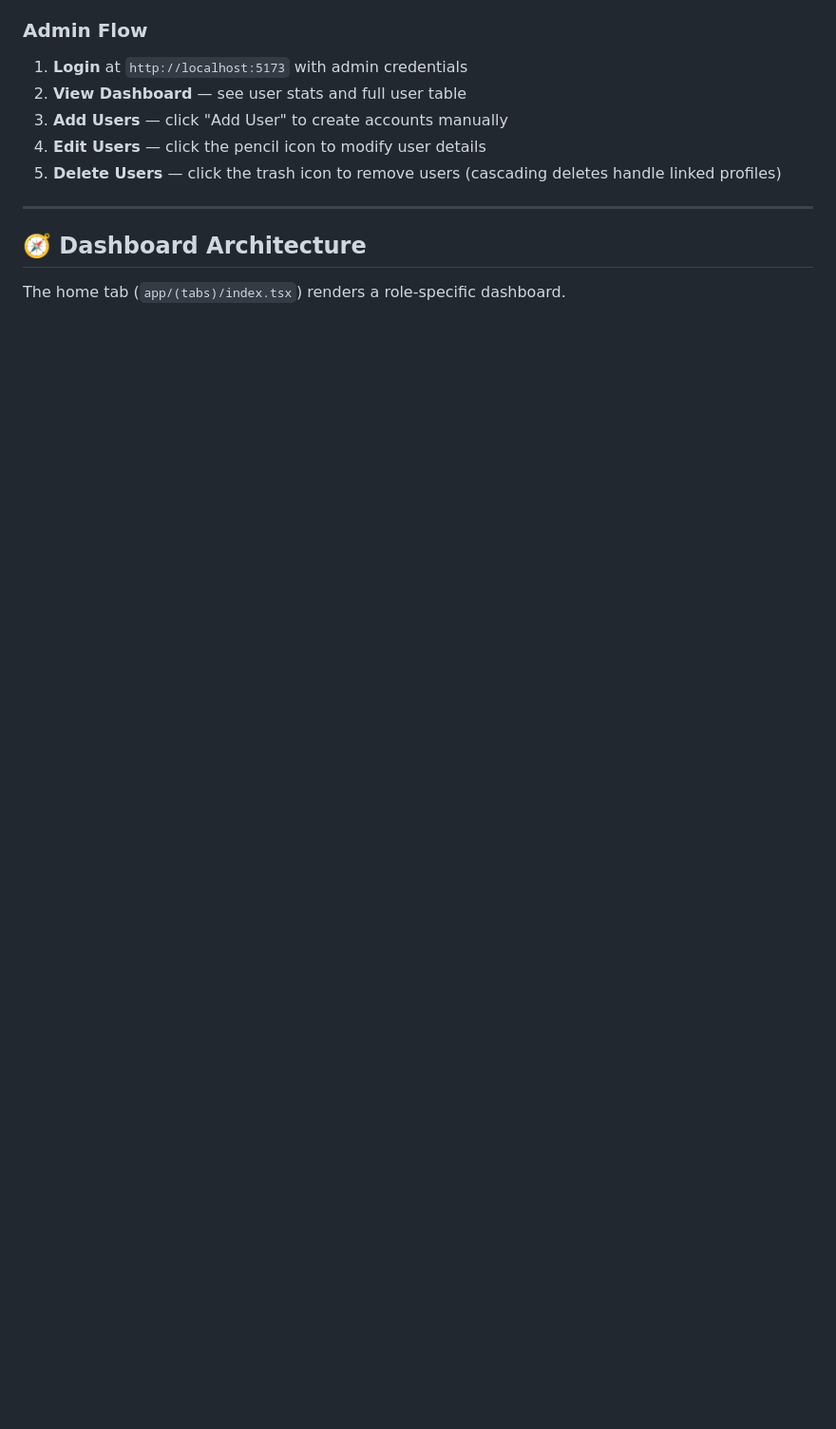
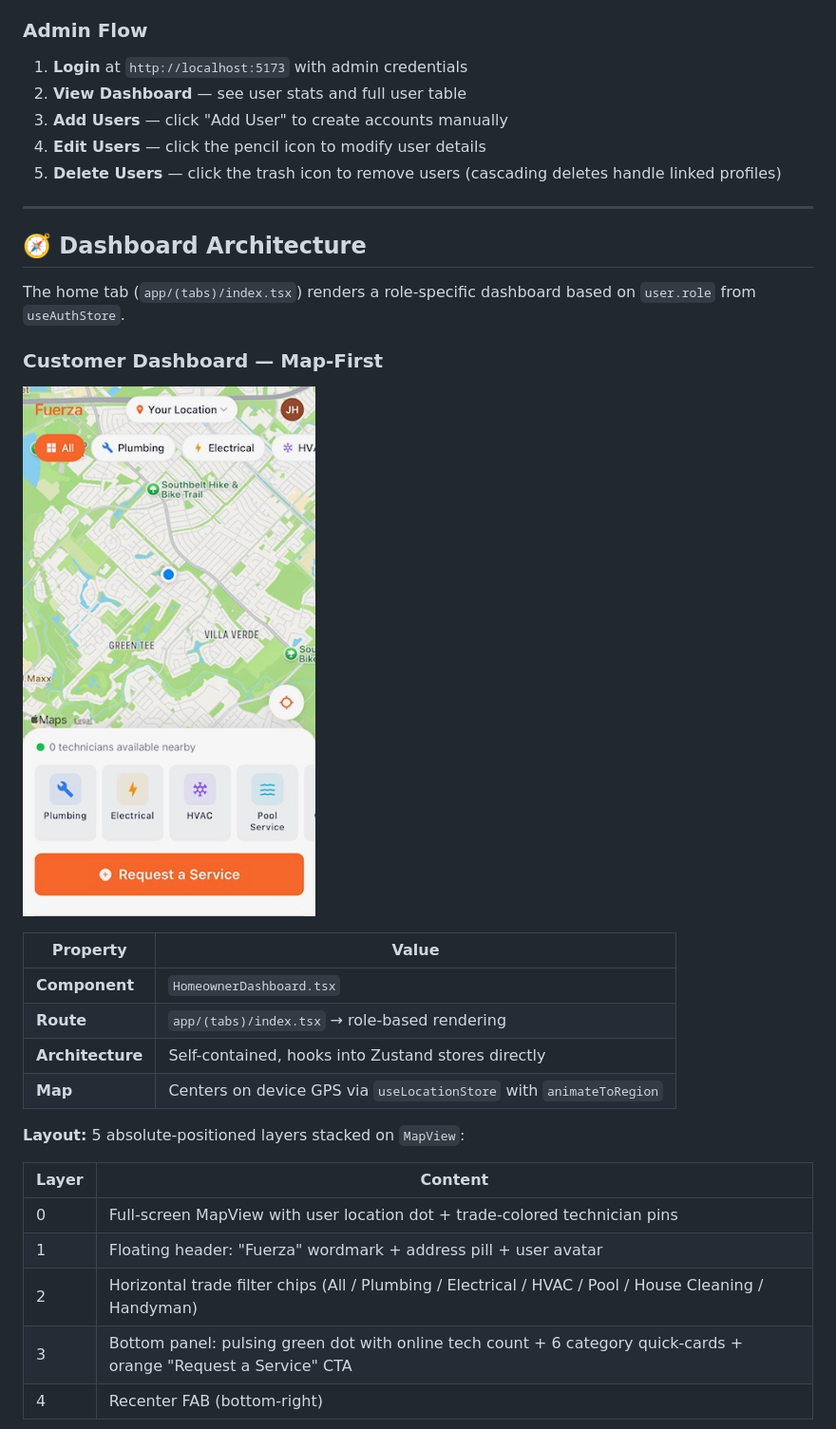
Before and after one commit to danhino/fuerza-home-services, a Markdown page: README.md, the part around one of its changes. Shown at 95% size. Rendered like a GitHub page; blank space fills up the shorter version.

Commit message:
docs: expand dashboard architecture details in README, including customer, technician, welcome screen, and role-based behavior.

```diff
--- a/README.md
+++ b/README.md
@@ -299,4 +299,26 @@ npm run dev                            # Starts on :5173
 
 ## 🧭 Dashboard Architecture
 
-The home tab (`app/(tabs)/index.tsx`) renders a role-specific dashboard.
+The home tab (`app/(tabs)/index.tsx`) renders a role-specific dashboard based on `user.role` from `useAuthStore`.
+
+### Customer Dashboard — Map-First
+
+![Customer Dashboard](docs/screenshots/CustomerDashboard.jpg)
+
+| Property | Value |
+|----------|-------|
+| **Component** | `HomeownerDashboard.tsx` |
+| **Route** | `app/(tabs)/index.tsx` → role-based rendering |
+| **Architecture** | Self-contained, hooks into Zustand stores directly |
+| **Map** | Centers on device GPS via `useLocationStore` with `animateToRegion` |
+
+**Layout:** 5 absolute-positioned layers stacked on `MapView`:
+
+| Layer | Content |
+|-------|---------|
+| 0 | Full-screen MapView with user location dot + trade-colored technician pins |
+| 1 | Floating header: "Fuerza" wordmark + address pill + user avatar |
+| 2 | Horizontal trade filter chips (All / Plumbing / Electrical / HVAC / Pool / House Cleaning / Handyman) |
+| 3 | Bottom panel: pulsing green dot with online tech count + 6 category quick-cards + orange "Request a Service" CTA |
+| 4 | Recenter FAB (bottom-right) |
+
```
Also changed, not shown: other parts of README.md (+52 -0 lines).
